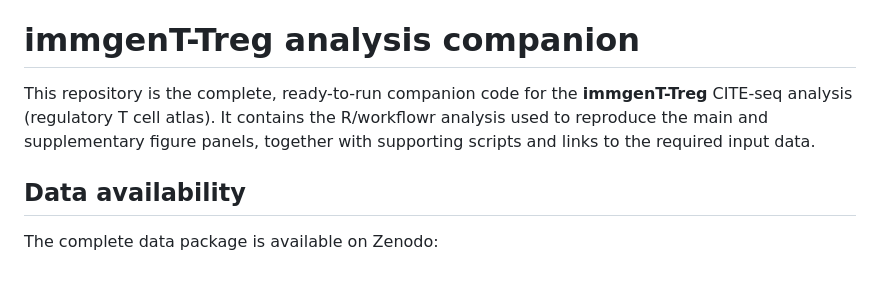
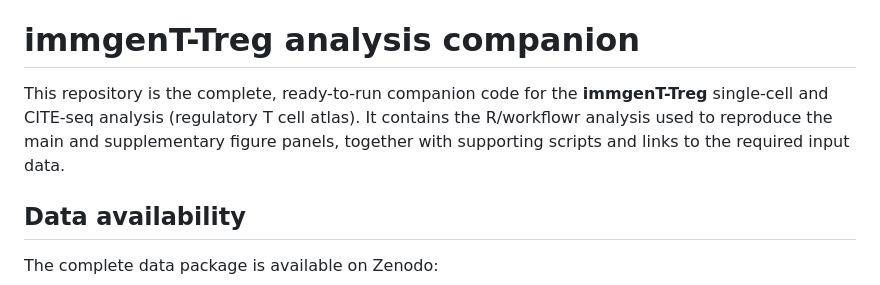
Before and after one commit to nityamehr/treg_github, a Markdown page: README.md, the part around the change. Drawn GitHub-style.

```diff
--- a/README.md
+++ b/README.md
@@ -6,7 +6,7 @@ A [workflowr][] project.
 
 # immgenT-Treg analysis companion
 
-This repository is the complete, ready-to-run companion code for the **immgenT-Treg** CITE-seq analysis (regulatory T cell atlas). It contains the R/workflowr analysis used to reproduce the main and supplementary figure panels, together with supporting scripts and links to the required input data.
+This repository is the complete, ready-to-run companion code for the **immgenT-Treg** single-cell and CITE-seq analysis (regulatory T cell atlas). It contains the R/workflowr analysis used to reproduce the main and supplementary figure panels, together with supporting scripts and links to the required input data.
 
 ## Data availability
 
```
